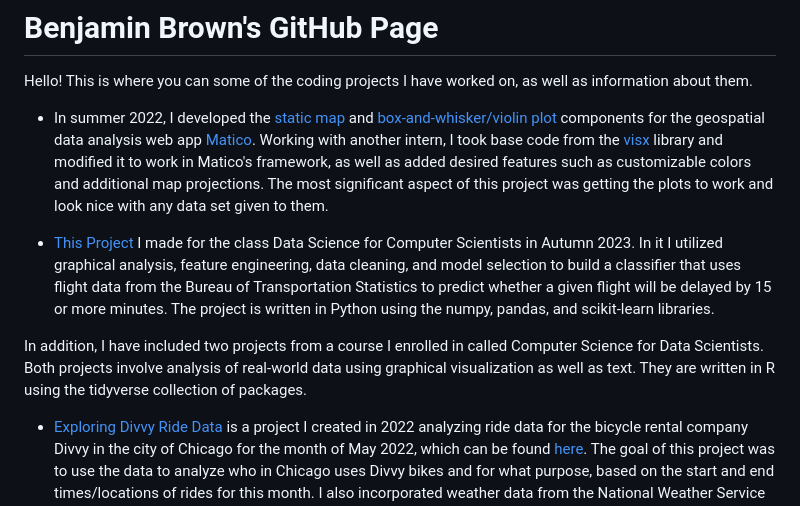
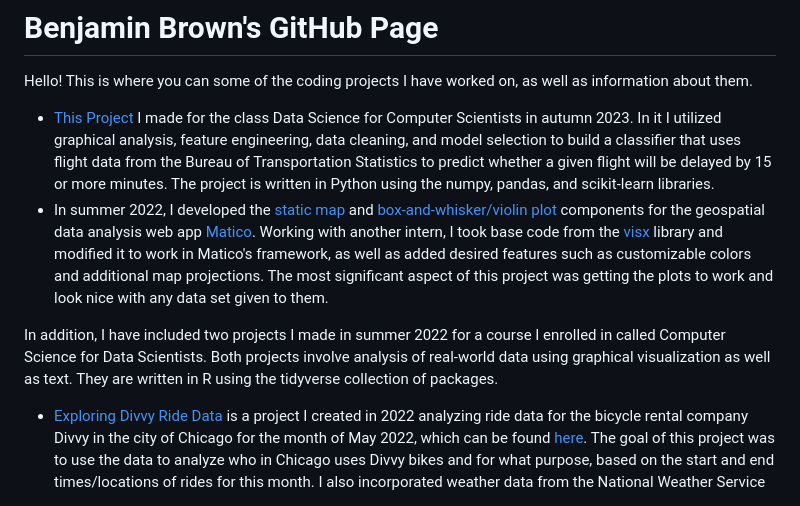
Before and after one commit to bkbrown226/bkbrown226.github.io, a Markdown page: README.md, the part around the change. Drawn GitHub-style.

Commit message:
Update README.md to change order/grammar

```diff
--- a/README.md
+++ b/README.md
@@ -2,11 +2,10 @@
 
 Hello! This is where you can some of the coding projects I have worked on, as well as information about them.
 
+* [This Project](https://github.com/bkbrown226/bkbrown226.github.io/blob/main/Flight_Delay_Prediction.ipynb) I made for the class Data Science for Computer Scientists in autumn 2023. In it I utilized graphical analysis, feature engineering, data cleaning, and model selection to build a classifier that uses flight data from the Bureau of Transportation Statistics to predict whether a given flight will be delayed by 15 or more minutes. The project is written in Python using the numpy, pandas, and scikit-learn libraries.
 * In summer 2022, I developed the [static map](https://github.com/Matico-Platform/matico/tree/main/matico_charts/src/components/Plots/StaticMapComponent) and [box-and-whisker/violin plot](https://github.com/Matico-Platform/matico/tree/main/matico_charts/src/components/Plots/DistributionPlotComponent) components for the geospatial data analysis web app [Matico](https://www.matico.app/). Working with another intern, I took base code from the [visx](https://airbnb.io/visx/gallery) library and modified it to work in Matico's framework, as well as added desired features such as customizable colors and additional map projections. The most significant aspect of this project was getting the plots to work and look nice with any data set given to them.
 
-* [This Project](https://github.com/bkbrown226/bkbrown226.github.io/blob/main/Flight_Delay_Prediction.ipynb) I made for the class Data Science for Computer Scientists in Autumn 2023. In it I utilized graphical analysis, feature engineering, data cleaning, and model selection to build a classifier that uses flight data from the Bureau of Transportation Statistics to predict whether a given flight will be delayed by 15 or more minutes. The project is written in Python using the numpy, pandas, and scikit-learn libraries.
-
-In addition, I have included two projects from a course I enrolled in called Computer Science for Data Scientists. Both projects involve analysis of real-world data using graphical visualization as well as text. They are written in R using the tidyverse collection of packages.
+In addition, I have included two projects I made in summer 2022 for a course I enrolled in called Computer Science for Data Scientists. Both projects involve analysis of real-world data using graphical visualization as well as text. They are written in R using the tidyverse collection of packages.
 
 * [Exploring Divvy Ride Data](https://github.com/bkbrown226/bkbrown226.github.io/tree/main/Analyzing%20Divvy%20Ride%20Data) is a project I created in 2022 analyzing ride data for the bicycle rental company Divvy in the city of Chicago for the month of May 2022, which can be found [here](https://divvy-tripdata.s3.amazonaws.com/index.html). The goal of this project was to use the data to analyze who in Chicago uses Divvy bikes and for what purpose, based on the start and end times/locations of rides for this month. I also incorporated weather data from the National Weather Service in my analysis. Part of my project focuses on the Hyde Park neighborhood, and shows that riders in Hyde Park are more inclined to use Divvy bikes to get around their neighborhood than commute between neighborhoods when compared to the average Chicagoan.
 * In [this project](https://github.com/bkbrown226/bkbrown226.github.io/tree/main/Web%20data%20analysis) I analyzed 150 years of additional NWS weather and climate data to understand how the temperature in Chicago changes on a monthly and yearly basis. I obtained the data via writing code that scrapes the NWS website. When noticing an increasing trend in yearly average temperatures, I used the data to investigate which parts of the year had increased in temperature the most. I found that spring and summer had tended to get warmer than fall or winter.
```
